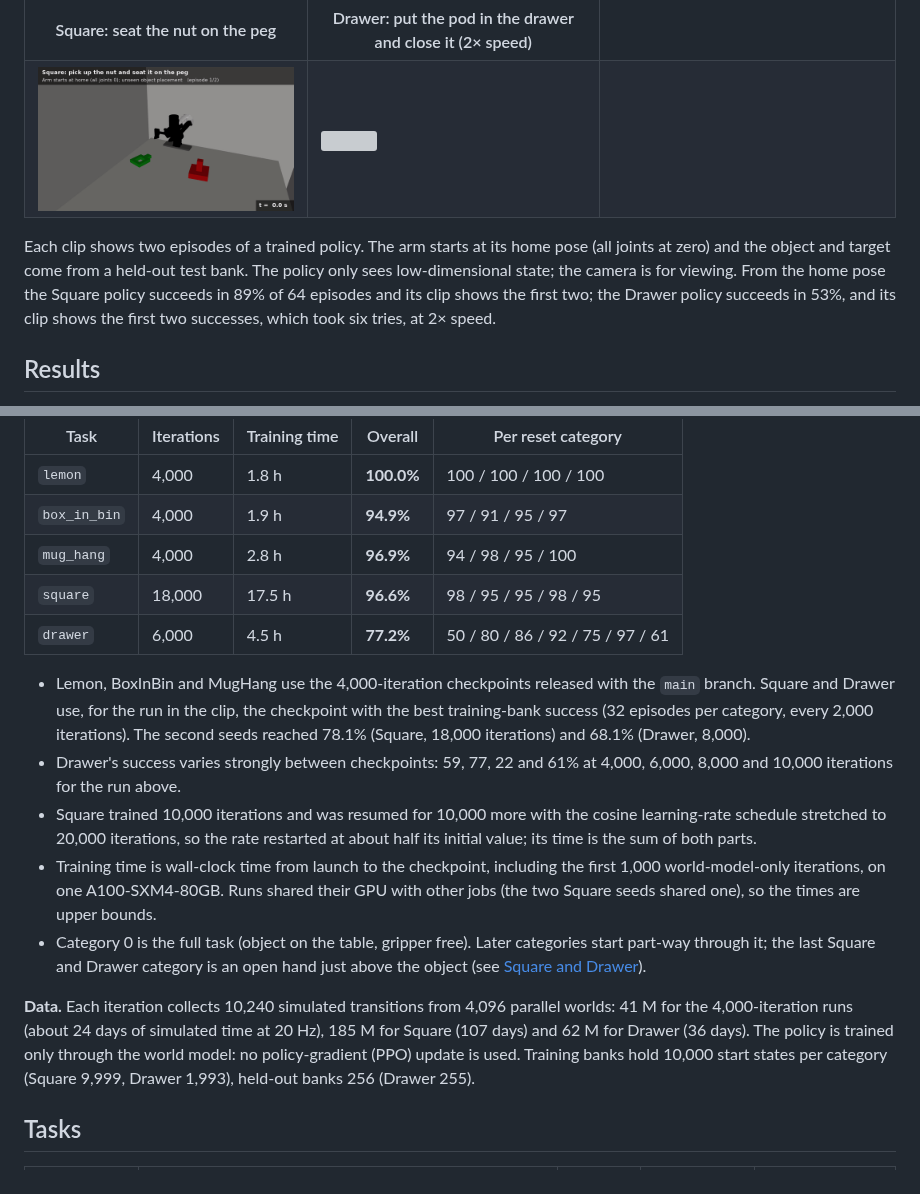
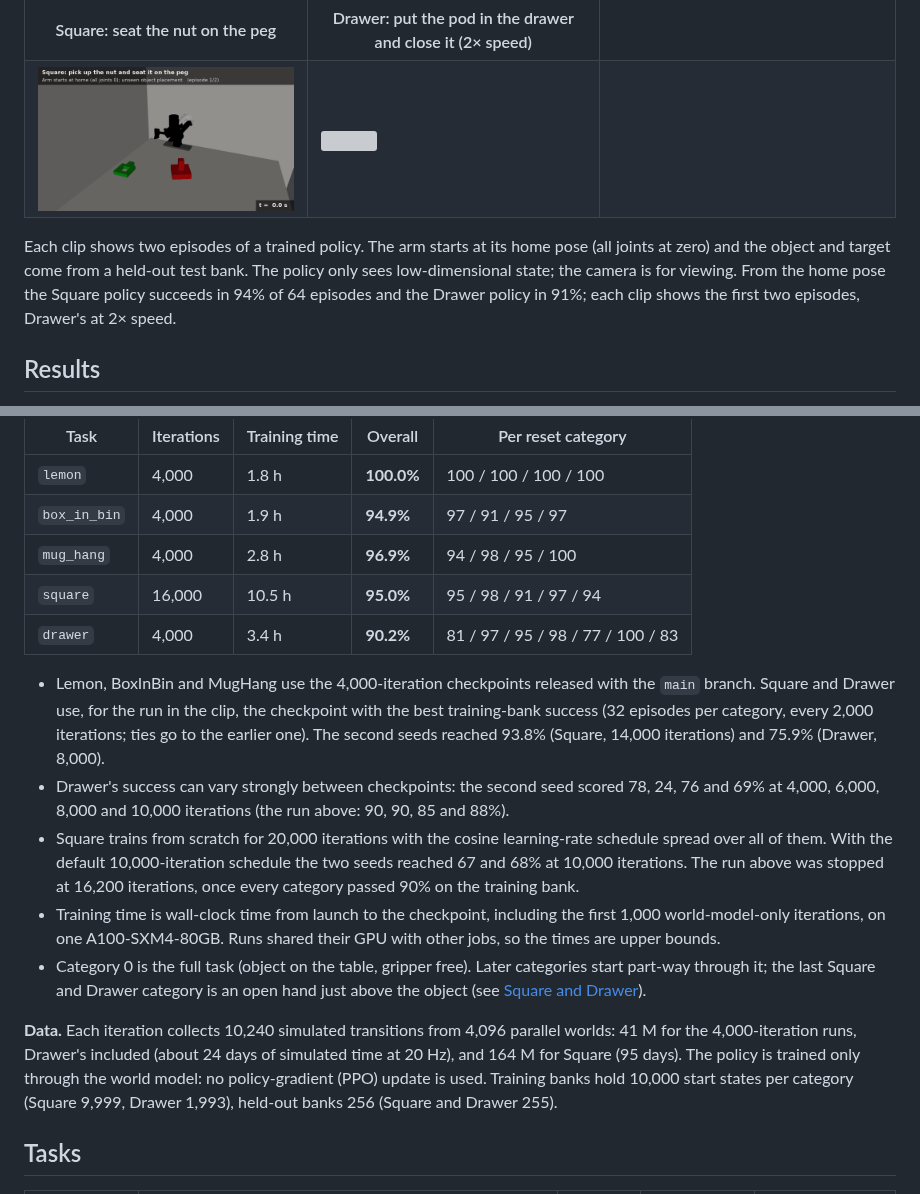
Before and after one commit to emoPointer/supermimic_manipulation, a Markdown page: README.md, 2 parts joined by grey strips. Rendered like a GitHub page; pictures changed too: docs/media/square.gif; grey boxes are pictures that could not be loaded.

```diff
--- a/README.md
+++ b/README.md
@@ -35,8 +35,8 @@ baseline, and a complete-episode evaluator.
 Each clip shows two episodes of a trained policy. The arm starts at its home pose (all joints
 at zero) and the object and target come from a held-out test bank. The policy only sees
 low-dimensional state; the camera is for viewing. From the home pose the Square policy
-succeeds in 89% of 64 episodes and its clip shows the first two; the Drawer policy succeeds
-in 53%, and its clip shows the first two successes, which took six tries, at 2× speed.
+succeeds in 94% of 64 episodes and the Drawer policy in 91%; each clip shows the first two
+episodes, Drawer's at 2× speed.
 
 ## Results
 
@@ -50,30 +50,32 @@ reset category. No episode was filtered.
 | `lemon` | 4,000 | 1.8 h | **100.0%** | 100 / 100 / 100 / 100 |
 | `box_in_bin` | 4,000 | 1.9 h | **94.9%** | 97 / 91 / 95 / 97 |
 | `mug_hang` | 4,000 | 2.8 h | **96.9%** | 94 / 98 / 95 / 100 |
-| `square` | 18,000 | 17.5 h | **96.6%** | 98 / 95 / 95 / 98 / 95 |
-| `drawer` | 6,000 | 4.5 h | **77.2%** | 50 / 80 / 86 / 92 / 75 / 97 / 61 |
+| `square` | 16,000 | 10.5 h | **95.0%** | 95 / 98 / 91 / 97 / 94 |
+| `drawer` | 4,000 | 3.4 h | **90.2%** | 81 / 97 / 95 / 98 / 77 / 100 / 83 |
 
 - Lemon, BoxInBin and MugHang use the 4,000-iteration checkpoints released with the `main`
   branch. Square and Drawer use, for the run in the clip, the checkpoint with the best
-  training-bank success (32 episodes per category, every 2,000 iterations). The second seeds
-  reached 78.1% (Square, 18,000 iterations) and 68.1% (Drawer, 8,000).
-- Drawer's success varies strongly between checkpoints: 59, 77, 22 and 61% at 4,000, 6,000,
-  8,000 and 10,000 iterations for the run above.
-- Square trained 10,000 iterations and was resumed for 10,000 more with the cosine
-  learning-rate schedule stretched to 20,000 iterations, so the rate restarted at about half
-  its initial value; its time is the sum of both parts.
+  training-bank success (32 episodes per category, every 2,000 iterations; ties go to the
+  earlier one). The second seeds reached 93.8% (Square, 14,000 iterations) and 75.9%
+  (Drawer, 8,000).
+- Drawer's success can vary strongly between checkpoints: the second seed scored 78, 24, 76
+  and 69% at 4,000, 6,000, 8,000 and 10,000 iterations (the run above: 90, 90, 85 and 88%).
+- Square trains from scratch for 20,000 iterations with the cosine learning-rate schedule
+  spread over all of them. With the default 10,000-iteration schedule the two seeds reached
+  67 and 68% at 10,000 iterations. The run above was stopped at 16,200 iterations, once every
+  category passed 90% on the training bank.
 - Training time is wall-clock time from launch to the checkpoint, including the first 1,000
-  world-model-only iterations, on one A100-SXM4-80GB. Runs shared their GPU with other jobs
-  (the two Square seeds shared one), so the times are upper bounds.
+  world-model-only iterations, on one A100-SXM4-80GB. Runs shared their GPU with other jobs,
+  so the times are upper bounds.
 - Category 0 is the full task (object on the table, gripper free). Later categories start
   part-way through it; the last Square and Drawer category is an open hand just above the
   object (see [Square and Drawer](#square-and-drawer)).
 
 **Data.** Each iteration collects 10,240 simulated transitions from 4,096 parallel worlds:
-41 M for the 4,000-iteration runs (about 24 days of simulated time at 20 Hz), 185 M for
-Square (107 days) and 62 M for Drawer (36 days). The policy is trained only through the
+41 M for the 4,000-iteration runs, Drawer's included (about 24 days of simulated time at
+20 Hz), and 164 M for Square (95 days). The policy is trained only through the
 world model: no policy-gradient (PPO) update is used. Training banks hold 10,000 start states
-per category (Square 9,999, Drawer 1,993), held-out banks 256 (Drawer 255).
+per category (Square 9,999, Drawer 1,993), held-out banks 256 (Square and Drawer 255).
 
 ## Tasks
 
```
Also changed, not shown: other parts of README.md (+7 -10 lines), README.zh-CN.md (+16 -16 lines), 1 other file.
